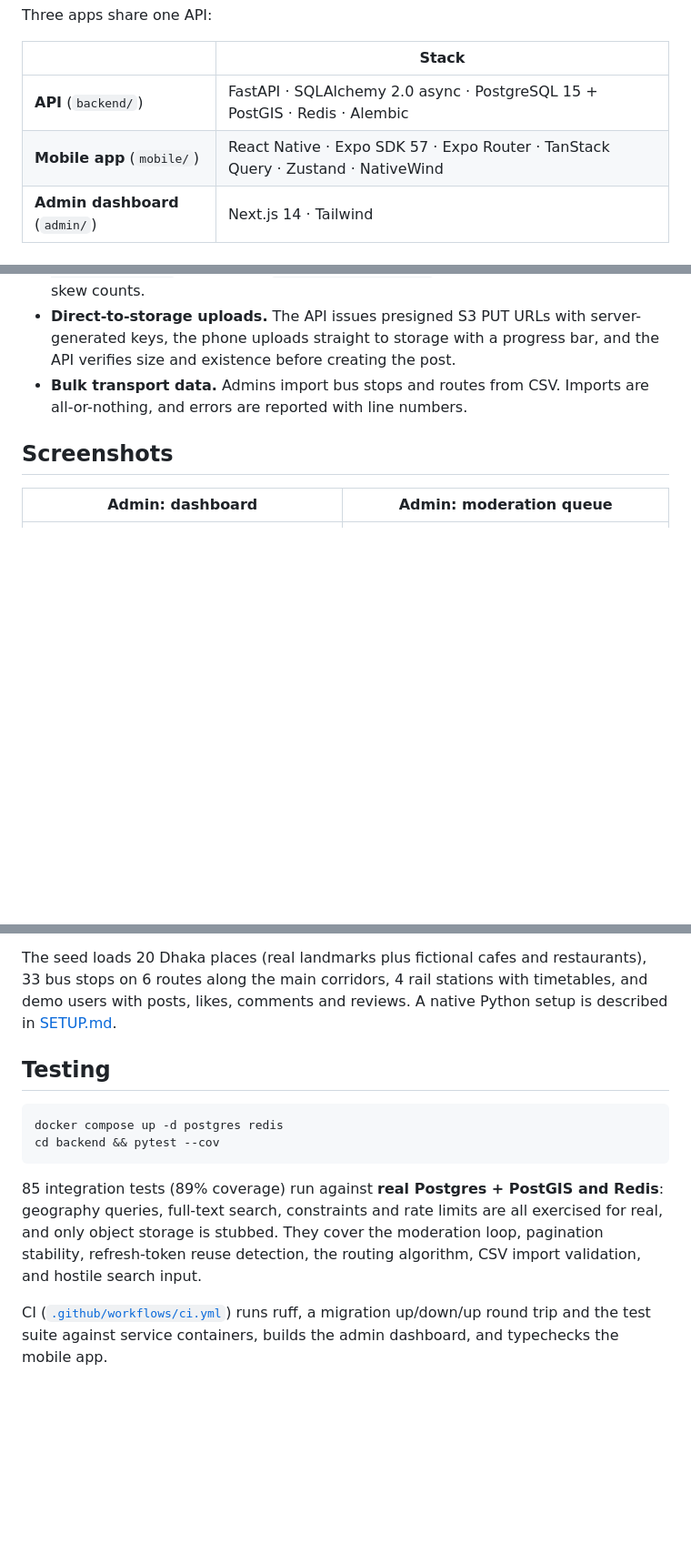
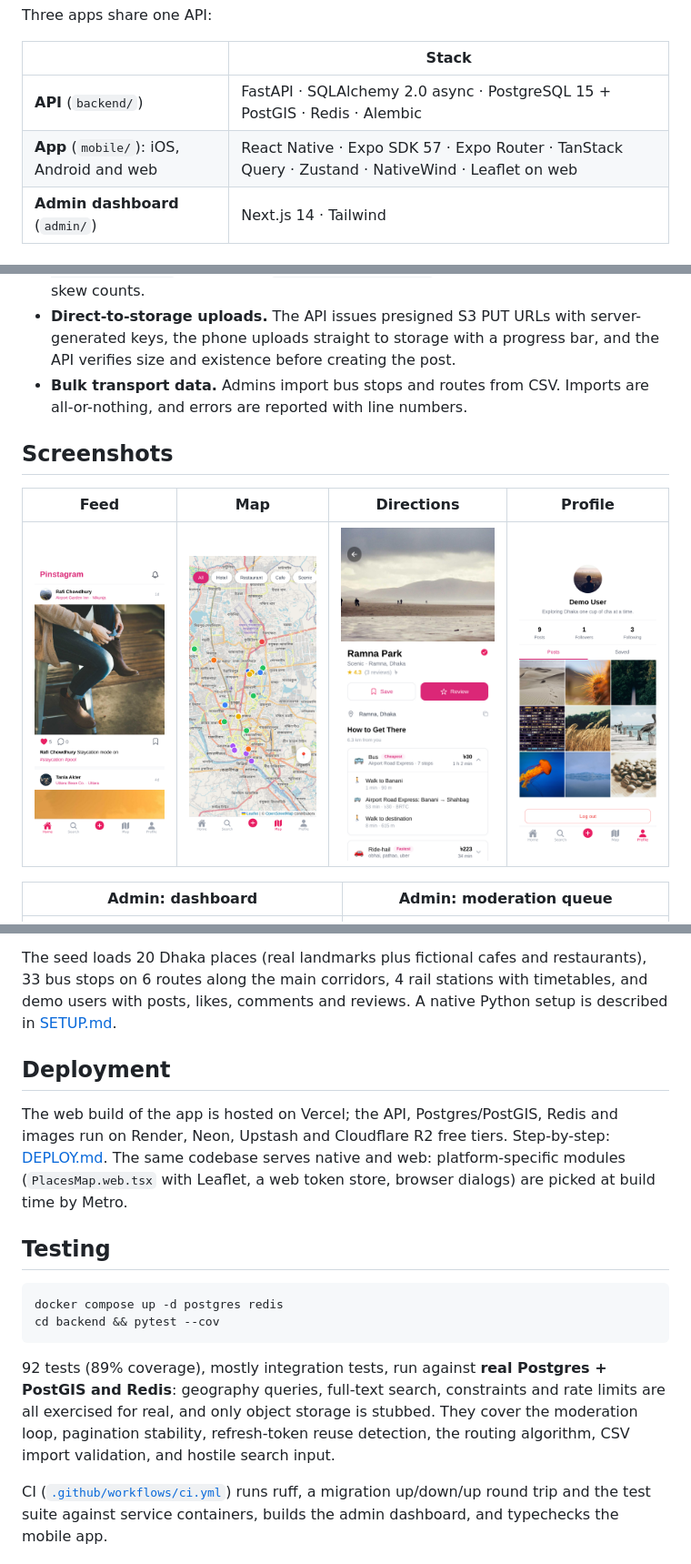
Before and after one commit to MadLad10/Pinstagram, a Markdown page: README.md, 3 parts joined by grey strips. Shown at 91% size. Drawn GitHub-style; pictures changed too: docs/screenshots/web-directions.png (added), docs/screenshots/web-feed.png (added), docs/screenshots/web-map.png (added); blank space fills up the shorter version.

Commit message:
docs: deployment guide, web screenshots, CI web build

````diff
--- a/README.md
+++ b/README.md
@@ -11,7 +13,7 @@ Three apps share one API:
 | | Stack |
 |---|---|
 | **API** (`backend/`) | FastAPI · SQLAlchemy 2.0 async · PostgreSQL 15 + PostGIS · Redis · Alembic |
-| **Mobile app** (`mobile/`) | React Native · Expo SDK 57 · Expo Router · TanStack Query · Zustand · NativeWind |
+| **App** (`mobile/`): iOS, Android and web | React Native · Expo SDK 57 · Expo Router · TanStack Query · Zustand · NativeWind · Leaflet on web |
 | **Admin dashboard** (`admin/`) | Next.js 14 · Tailwind |
 
 ## Highlights
@@ -28,6 +30,10 @@ Three apps share one API:
 
 ## Screenshots
 
+| Feed | Map | Directions | Profile |
+|---|---|---|---|
+| ![Feed](docs/screenshots/web-feed.png) | ![Map](docs/screenshots/web-map.png) | ![Directions](docs/screenshots/web-directions.png) | ![Profile](docs/screenshots/web-profile.png) |
+
 | Admin: dashboard | Admin: moderation queue |
 |---|---|
 | ![Dashboard](docs/screenshots/admin-dashboard.png) | ![Moderation](docs/screenshots/admin-moderation.png) |
@@ -72,6 +79,14 @@ docker compose exec backend python -m app.scripts.seed_dev
 
 The seed loads 20 Dhaka places (real landmarks plus fictional cafes and restaurants), 33 bus stops on 6 routes along the main corridors, 4 rail stations with timetables, and demo users with posts, likes, comments and reviews. A native Python setup is described in [SETUP.md](SETUP.md).
 
+## Deployment
+
+The web build of the app is hosted on Vercel; the API, Postgres/PostGIS, Redis and
+images run on Render, Neon, Upstash and Cloudflare R2 free tiers. Step-by-step:
+[DEPLOY.md](DEPLOY.md). The same codebase serves native and web: platform-specific
+modules (`PlacesMap.web.tsx` with Leaflet, a web token store, browser dialogs) are
+picked at build time by Metro.
+
 ## Testing
 
 ```bash
@@ -79,7 +94,7 @@ docker compose up -d postgres redis
 cd backend && pytest --cov
 ```
 
-85 integration tests (89% coverage) run against **real Postgres + PostGIS and Redis**: geography queries, full-text search, constraints and rate limits are all exercised for real, and only object storage is stubbed. They cover the moderation loop, pagination stability, refresh-token reuse detection, the routing algorithm, CSV import validation, and hostile search input.
+92 tests (89% coverage), mostly integration tests, run against **real Postgres + PostGIS and Redis**: geography queries, full-text search, constraints and rate limits are all exercised for real, and only object storage is stubbed. They cover the moderation loop, pagination stability, refresh-token reuse detection, the routing algorithm, CSV import validation, and hostile search input.
 
 CI ([`.github/workflows/ci.yml`](.github/workflows/ci.yml)) runs ruff, a migration up/down/up round trip and the test suite against service containers, builds the admin dashboard, and typechecks the mobile app.
 
````
Also changed, not shown: other parts of README.md (+4 -1 lines), DEPLOY.md (added, +120 -0 lines), 1 other file.
